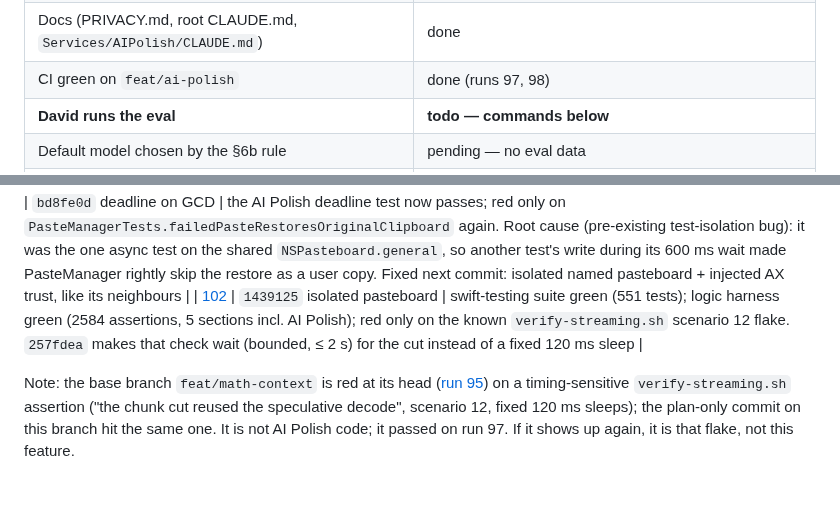
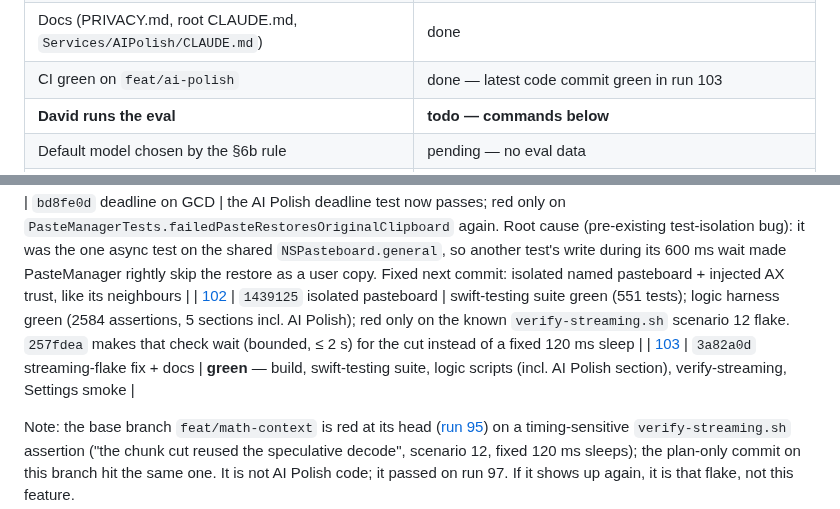
Before and after one commit to david53001/jvoice, a Markdown page: docs/ai-polish/PROGRESS.md, 2 parts joined by grey strips. GitHub-like rendering; blank space fills up the shorter version.

Commit message:
docs(ai-polish): CI run 103 green
Co-Authored-By: Claude Opus 5.5 <noreply@anthropic.com>
Claude-Session: https://claude.ai/code/session_01EdRYS8X7StEE1LFHNJjZp5

```diff
--- a/docs/ai-polish/PROGRESS.md
+++ b/docs/ai-polish/PROGRESS.md
@@ -18,7 +18,7 @@ never merged, tagged or released). "State" is always current; "Log" is newest fi
 | Logic harness section (`scripts/run-logic-tests.sh`, 5th section) | done |
 | Eval harness (`--polish-eval`) + 78 cases (22 hold-out) | done |
 | Docs (PRIVACY.md, root CLAUDE.md, `Services/AIPolish/CLAUDE.md`) | done |
-| CI green on `feat/ai-polish` | done (runs 97, 98) |
+| CI green on `feat/ai-polish` | done — latest code commit green in run 103 |
 | **David runs the eval** | **todo — commands below** |
 | Default model chosen by the §6b rule | pending — no eval data |
 | Final review (`docs/ai-polish/REVIEW.md`) | done without eval data: **7/10 provisional**; top fixes applied (table at the end of REVIEW.md); re-run after the eval |
@@ -45,6 +45,7 @@ fields in the eval; whether Code tone should skip polish entirely (David's call)
 | [100](https://github.com/david53001/jvoice/actions/runs/39027435380) | `2634a37` review fixes | red twice: attempt 1 the test process aborted (signal 6, no test named — not reproduced); attempt 2 a REAL finding — `theDeadlineAlsoCoversABlockingKeychainRead` took 1.8 s instead of ~0.2 s, because the deadline timer was a `Task.sleep` and the blocking key read ran on a cooperative thread, so a busy pool made the timer late. Fixed next commit: GCD timer + the Keychain read on a GCD queue |
 | [101](https://github.com/david53001/jvoice/actions/runs/39028075439) | `bd8fe0d` deadline on GCD | the AI Polish deadline test now passes; red only on `PasteManagerTests.failedPasteRestoresOriginalClipboard` again. Root cause (pre-existing test-isolation bug): it was the one async test on the shared `NSPasteboard.general`, so another test's write during its 600 ms wait made PasteManager rightly skip the restore as a user copy. Fixed next commit: isolated named pasteboard + injected AX trust, like its neighbours |
 | [102](https://github.com/david53001/jvoice/actions/runs/39028393044) | `1439125` isolated pasteboard | swift-testing suite green (551 tests); logic harness green (2584 assertions, 5 sections incl. AI Polish); red only on the known `verify-streaming.sh` scenario 12 flake. `257fdea` makes that check wait (bounded, ≤ 2 s) for the cut instead of a fixed 120 ms sleep |
+| [103](https://github.com/david53001/jvoice/actions/runs/39028801562) | `3a82a0d` streaming-flake fix + docs | **green** — build, swift-testing suite, logic scripts (incl. AI Polish section), verify-streaming, Settings smoke |
 
 Note: the base branch `feat/math-context` is red at its head ([run 95](https://github.com/david53001/jvoice/actions/runs/37328496182))
 on a timing-sensitive `verify-streaming.sh` assertion ("the chunk cut reused the speculative decode",
```
